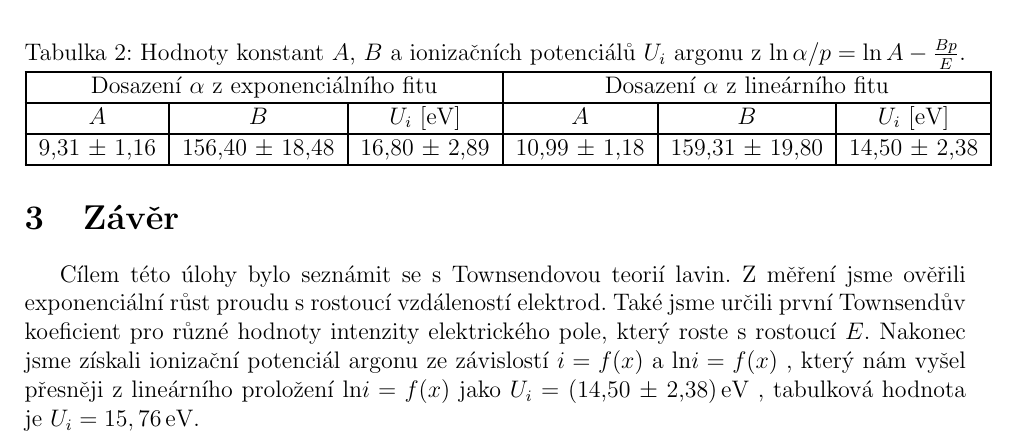
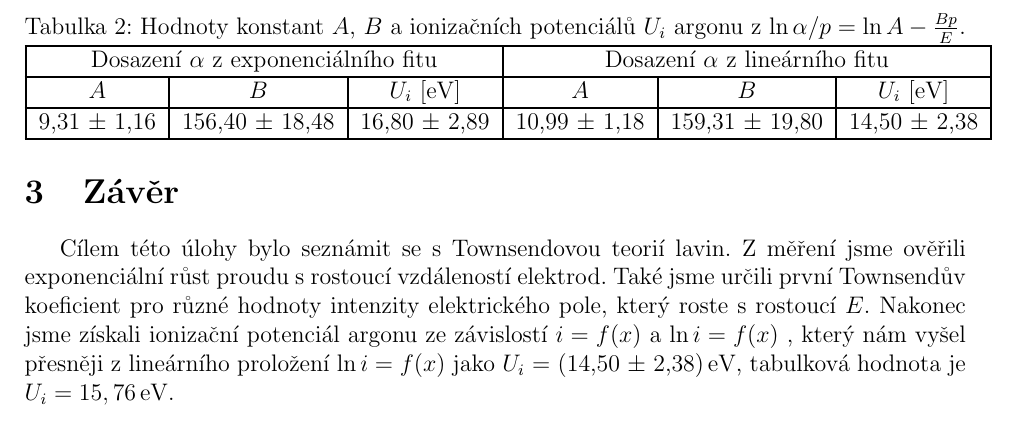
Before and after one commit to Raay473667/PraktikaPlazma, a LaTeX document (01_Townsend/Townsend.tex): part of page 5 of 5, cut so that both start at the same text. Compiled offline with pdfLaTeX.

Commit message:
01: Text corrections, v1 ready

```diff
--- a/01_Townsend/Townsend.tex
+++ b/01_Townsend/Townsend.tex
@@ -225,7 +225,13 @@ dosazení $\alpha$ z~lineárního fitu.
 
 \newpage
 \section{Závěr}
-Cílem této úlohy bylo seznámit se s Townsendovou teorií lavin. Z měření jsme ověřili exponenciální růst proudu s rostoucí vzdáleností elektrod. Také jsme určili první Townsendův koeficient pro různé hodnoty intenzity elektrického pole, který roste s rostoucí $E$. Nakonec jsme získali ionizační potenciál argonu ze závislostí $i = f(x)$ a $\text{ln}i = f(x)$ , který nám vyšel přesněji z lineárního proložení $\text{ln}i = f(x)$ jako $U_i$ = (14,50 $\pm$  2,38)\,eV , tabulková hodnota je $U_i = 15,76$\,eV.
+Cílem této úlohy bylo seznámit se s Townsendovou teorií lavin. Z měření jsme
+ověřili exponenciální růst proudu s rostoucí vzdáleností elektrod. Také jsme
+určili první Townsendův koeficient pro různé hodnoty intenzity elektrického
+pole, který roste s rostoucí $E$. Nakonec jsme získali ionizační potenciál
+argonu ze závislostí $i = f(x)$ a $\ln i = f(x)$ , který nám vyšel přesněji z
+lineárního proložení $\ln i = f(x)$ jako $U_i$ = (14,50 $\pm$  2,38)\,eV,
+tabulková hodnota je $U_i = 15,76$\,eV.
 
 
 \end{document}
```
Also changed, not shown: 01_Townsend/Townsend.pdf, 2 other files.
